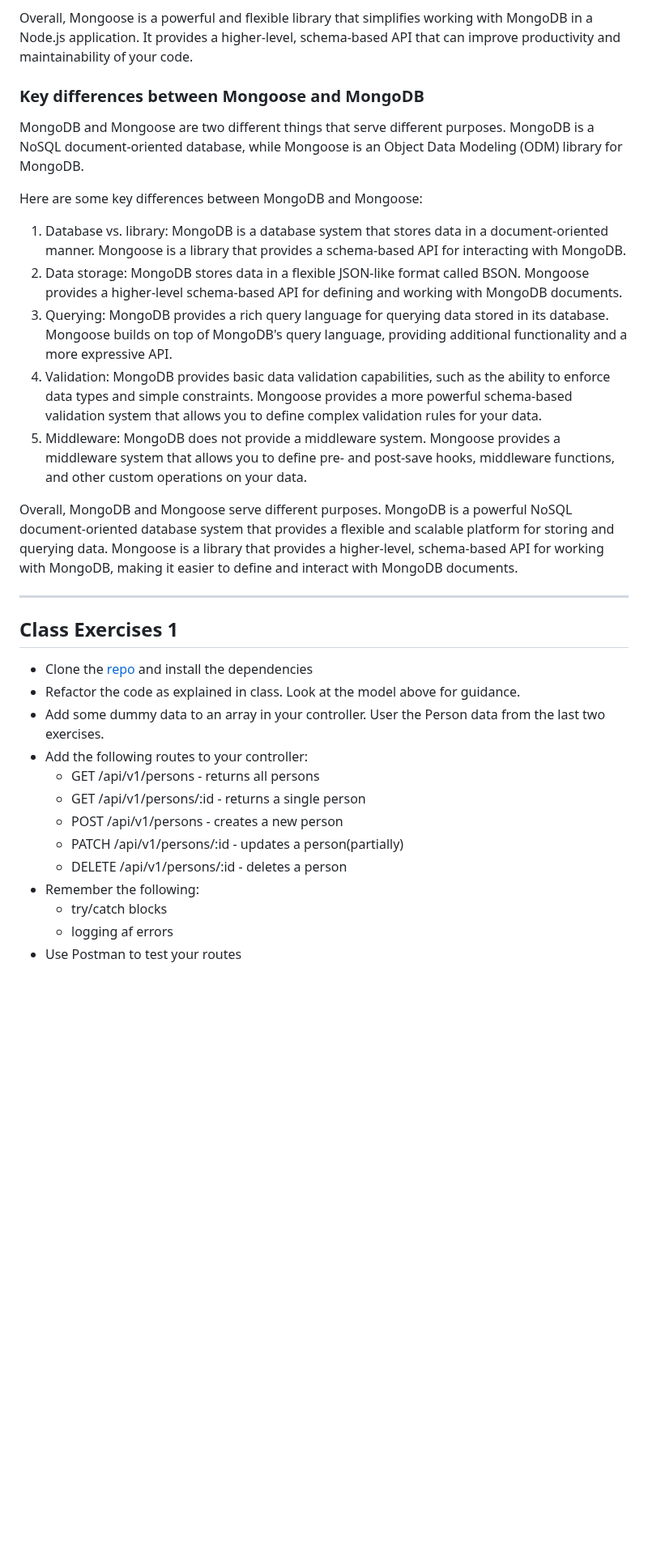
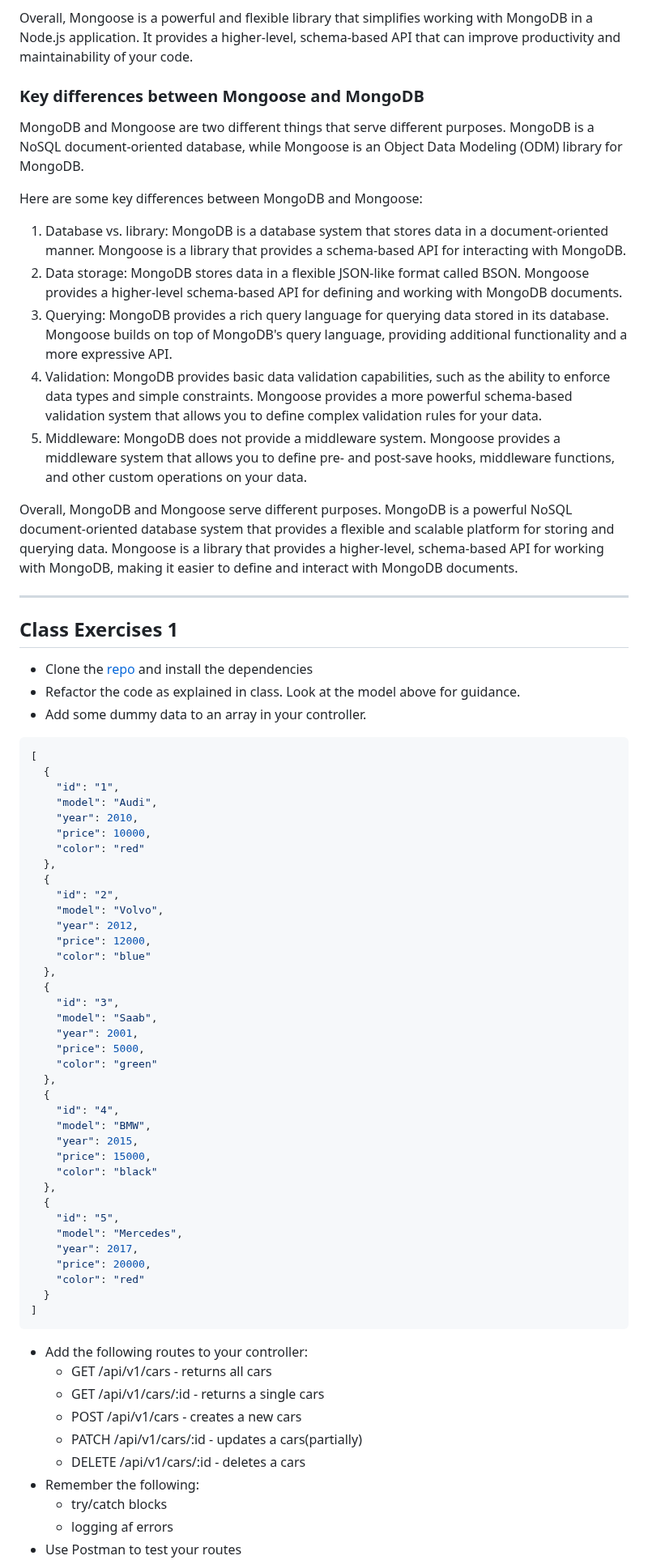
Before and after one commit to FullStackTypeScriptCourse/course_material, a Markdown page: week7_express/README.md, the part around one of its changes. Shown at 81% size. Drawn GitHub-style; blank space fills up the shorter version.

Commit message:
changed class exercise week7

````diff
--- a/week7_express/README.md
+++ b/week7_express/README.md
@@ -170,7 +184,6 @@ MongoDB queries, making it easier to write complex queries.
 Overall, Mongoose is a powerful and flexible library that simplifies working with MongoDB in a Node.js application.
 It provides a higher-level, schema-based API that can improve productivity and maintainability of your code.
 
-
 ### Key differences between Mongoose and MongoDB
 
 MongoDB and Mongoose are two different things that serve different purposes. MongoDB is a NoSQL document-oriented
@@ -178,11 +191,17 @@ database, while Mongoose is an Object Data Modeling (ODM) library for MongoDB.
 
 Here are some key differences between MongoDB and Mongoose:
 
-1. Database vs. library: MongoDB is a database system that stores data in a document-oriented manner. Mongoose is a library that provides a schema-based API for interacting with MongoDB.
-2. Data storage: MongoDB stores data in a flexible JSON-like format called BSON. Mongoose provides a higher-level schema-based API for defining and working with MongoDB documents.
-3. Querying: MongoDB provides a rich query language for querying data stored in its database. Mongoose builds on top of MongoDB's query language, providing additional functionality and a more expressive API.
-4. Validation: MongoDB provides basic data validation capabilities, such as the ability to enforce data types and simple constraints. Mongoose provides a more powerful schema-based validation system that allows you to define complex validation rules for your data.
-5. Middleware: MongoDB does not provide a middleware system. Mongoose provides a middleware system that allows you to define pre- and post-save hooks, middleware functions, and other custom operations on your data.
+1. Database vs. library: MongoDB is a database system that stores data in a document-oriented manner. Mongoose is a
+   library that provides a schema-based API for interacting with MongoDB.
+2. Data storage: MongoDB stores data in a flexible JSON-like format called BSON. Mongoose provides a higher-level
+   schema-based API for defining and working with MongoDB documents.
+3. Querying: MongoDB provides a rich query language for querying data stored in its database. Mongoose builds on top of
+   MongoDB's query language, providing additional functionality and a more expressive API.
+4. Validation: MongoDB provides basic data validation capabilities, such as the ability to enforce data types and simple
+   constraints. Mongoose provides a more powerful schema-based validation system that allows you to define complex
+   validation rules for your data.
+5. Middleware: MongoDB does not provide a middleware system. Mongoose provides a middleware system that allows you to
+   define pre- and post-save hooks, middleware functions, and other custom operations on your data.
 
 Overall, MongoDB and Mongoose serve different purposes. MongoDB is a powerful NoSQL document-oriented database system
 that provides a flexible and scalable platform for storing and querying data. Mongoose is a library that provides a
@@ -192,15 +211,57 @@ higher-level, schema-based API for working with MongoDB, making it easier to def
 
 ## Class Exercises 1
 
- - Clone the [repo](https://github.com/FullStackTypeScriptCourse/fullstack_backend_startcode) and install the dependencies
- - Refactor the code as explained in class. Look at the model above for guidance.
-- Add some dummy data to an array in your controller. User the Person data from the last two exercises.
+- Clone the [repo](https://github.com/FullStackTypeScriptCourse/fullstack_backend_startcode) and install the
+  dependencies
+- Refactor the code as explained in class. Look at the model above for guidance.
+- Add some dummy data to an array in your controller.
+
+```JSON
+[
+  {
+    "id": "1",
+    "model": "Audi",
+    "year": 2010,
+    "price": 10000,
+    "color": "red"
+  },
+  {
+    "id": "2",
+    "model": "Volvo",
+    "year": 2012,
+    "price": 12000,
+    "color": "blue"
+  },
+  {
+    "id": "3",
+    "model": "Saab",
+    "year": 2001,
+    "price": 5000,
+    "color": "green"
+  },
+  {
+    "id": "4",
+    "model": "BMW",
+    "year": 2015,
+    "price": 15000,
+    "color": "black"
+  },
+  {
+    "id": "5",
+    "model": "Mercedes",
+    "year": 2017,
+    "price": 20000,
+    "color": "red"
+  }
+]
+```
+
 - Add the following routes to your controller:
-    - GET /api/v1/persons - returns all persons
-    - GET /api/v1/persons/:id - returns a single person
-    - POST /api/v1/persons - creates a new person
-    - PATCH /api/v1/persons/:id - updates a person(partially)
-    - DELETE /api/v1/persons/:id - deletes a person
+    - GET /api/v1/cars - returns all cars
+    - GET /api/v1/cars/:id - returns a single cars
+    - POST /api/v1/cars - creates a new cars
+    - PATCH /api/v1/cars/:id - updates a cars(partially)
+    - DELETE /api/v1/cars/:id - deletes a cars
 - Remember the following:
     - try/catch blocks
     - logging af errors
````
Also changed, not shown: other parts of week7_express/README.md (+39 -21 lines).
